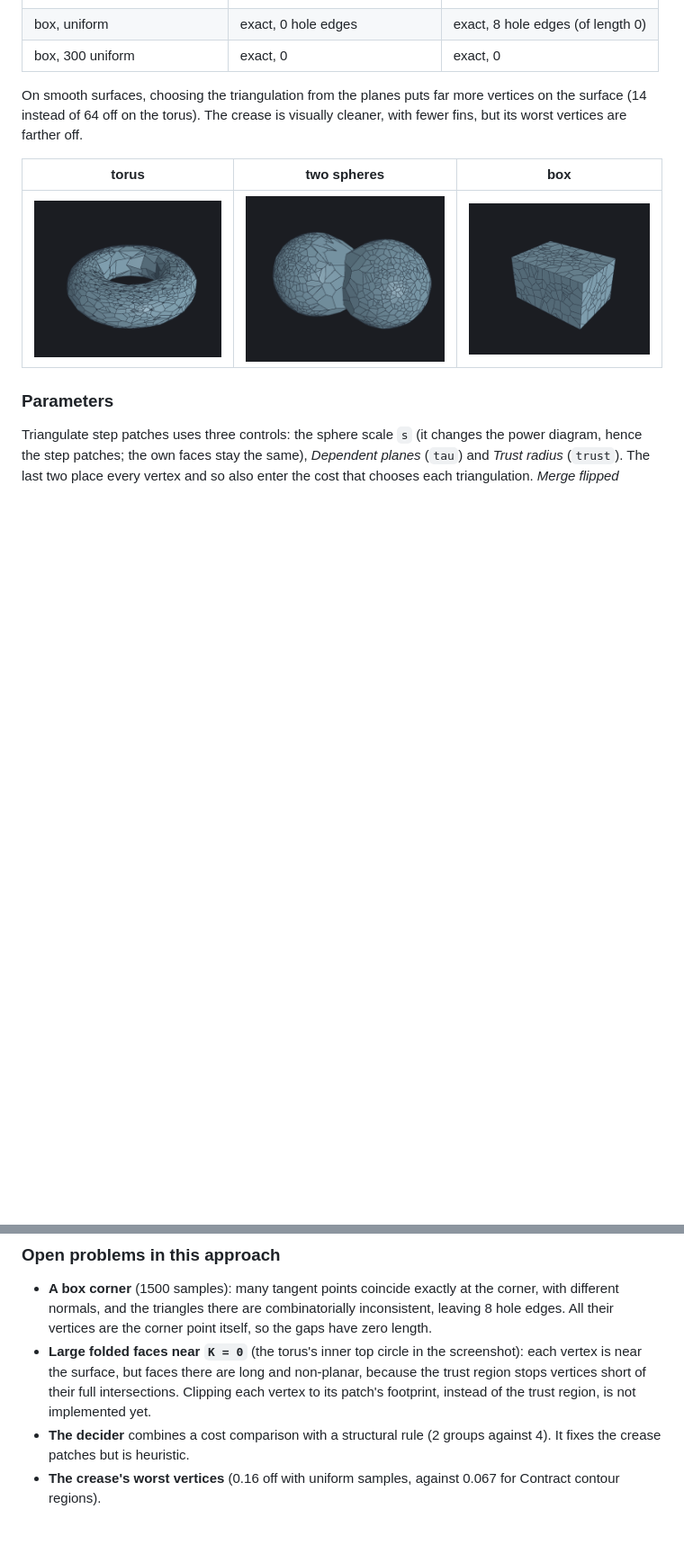
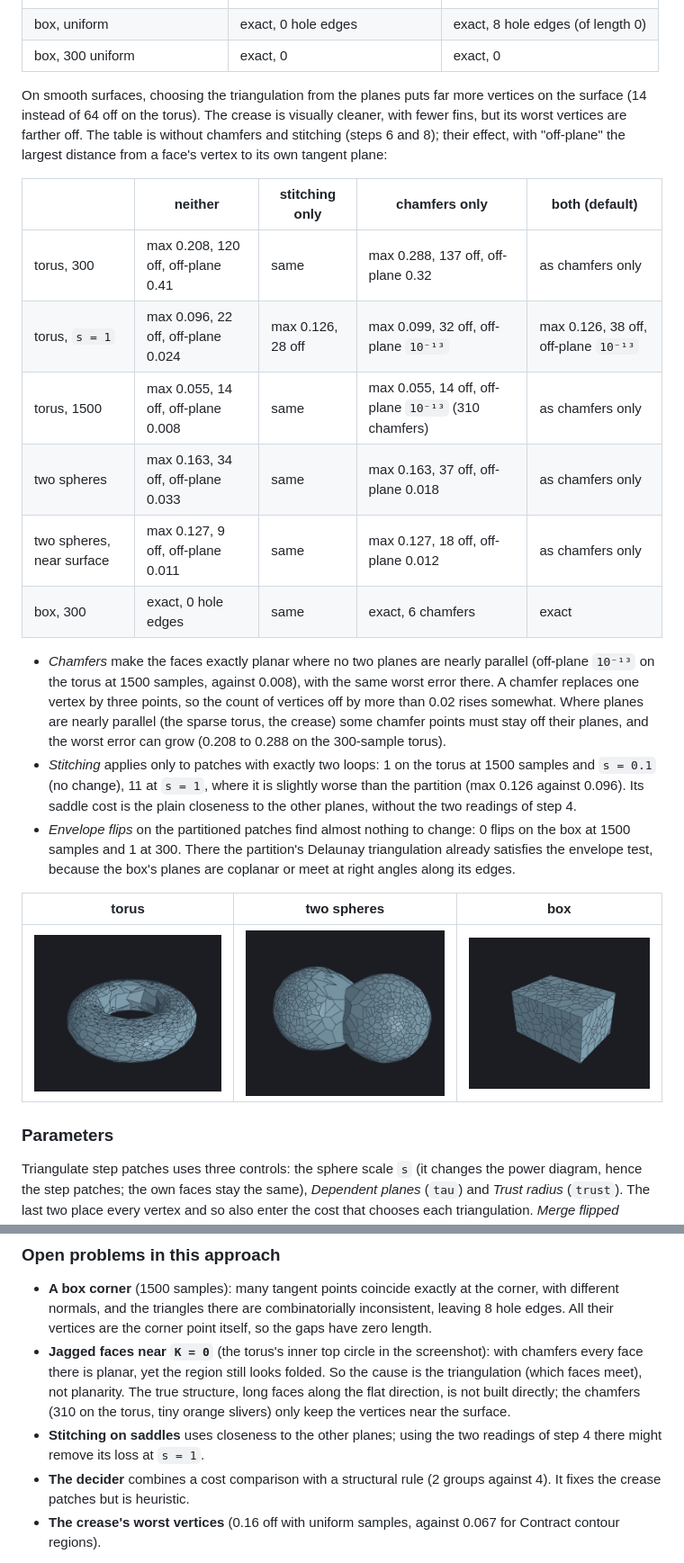
Before and after one commit to yig/powercontour-3d-web, a Markdown page: RECOVERY.md, 2 parts joined by grey strips. Shown at 90% size. Rendered like a GitHub page; pictures changed too: figures/torus-patches.png; blank space fills up the shorter version.

```diff
--- a/RECOVERY.md
+++ b/RECOVERY.md
@@ -171,7 +173,20 @@ An earlier version of step 6 partitioned only the patch, by nearest tangent poin
 | box, uniform | exact, 0 hole edges | exact, 8 hole edges (of length 0) |
 | box, 300 uniform | exact, 0 | exact, 0 |
 
-On smooth surfaces, choosing the triangulation from the planes puts far more vertices on the surface (14 instead of 64 off on the torus). The crease is visually cleaner, with fewer fins, but its worst vertices are farther off.
+On smooth surfaces, choosing the triangulation from the planes puts far more vertices on the surface (14 instead of 64 off on the torus). The crease is visually cleaner, with fewer fins, but its worst vertices are farther off. The table is without chamfers and stitching (steps 6 and 8); their effect, with "off-plane" the largest distance from a face's vertex to its own tangent plane:
+
+| | neither | stitching only | chamfers only | both (default) |
+|---|---|---|---|---|
+| torus, 300 | max 0.208, 120 off, off-plane 0.41 | same | max 0.288, 137 off, off-plane 0.32 | as chamfers only |
+| torus, `s = 1` | max 0.096, 22 off, off-plane 0.024 | max 0.126, 28 off | max 0.099, 32 off, off-plane `10⁻¹³` | max 0.126, 38 off, off-plane `10⁻¹³` |
+| torus, 1500 | max 0.055, 14 off, off-plane 0.008 | same | max 0.055, 14 off, off-plane `10⁻¹³` (310 chamfers) | as chamfers only |
+| two spheres | max 0.163, 34 off, off-plane 0.033 | same | max 0.163, 37 off, off-plane 0.018 | as chamfers only |
+| two spheres, near surface | max 0.127, 9 off, off-plane 0.011 | same | max 0.127, 18 off, off-plane 0.012 | as chamfers only |
+| box, 300 | exact, 0 hole edges | same | exact, 6 chamfers | exact |
+
+- *Chamfers* make the faces exactly planar where no two planes are nearly parallel (off-plane `10⁻¹³` on the torus at 1500 samples, against 0.008), with the same worst error there. A chamfer replaces one vertex by three points, so the count of vertices off by more than 0.02 rises somewhat. Where planes are nearly parallel (the sparse torus, the crease) some chamfer points must stay off their planes, and the worst error can grow (0.208 to 0.288 on the 300-sample torus).
+- *Stitching* applies only to patches with exactly two loops: 1 on the torus at 1500 samples and `s = 0.1` (no change), 11 at `s = 1`, where it is slightly worse than the partition (max 0.126 against 0.096). Its saddle cost is the plain closeness to the other planes, without the two readings of step 4.
+- *Envelope flips* on the partitioned patches find almost nothing to change: 0 flips on the box at 1500 samples and 1 at 300. There the partition's Delaunay triangulation already satisfies the envelope test, because the box's planes are coplanar or meet at right angles along its edges.
 
 | torus | two spheres | box |
 |---|---|---|
@@ -208,7 +223,8 @@ Triangulate step patches uses three controls: the sphere scale `s` (it changes t
 ### Open problems in this approach
 
 - **A box corner** (1500 samples): many tangent points coincide exactly at the corner, with different normals, and the triangles there are combinatorially inconsistent, leaving 8 hole edges. All their vertices are the corner point itself, so the gaps have zero length.
-- **Large folded faces near `K = 0`** (the torus's inner top circle in the screenshot): each vertex is near the surface, but faces there are long and non-planar, because the trust region stops vertices short of their full intersections. Clipping each vertex to its patch's footprint, instead of the trust region, is not implemented yet.
+- **Jagged faces near `K = 0`** (the torus's inner top circle in the screenshot): with chamfers every face there is planar, yet the region still looks folded. So the cause is the triangulation (which faces meet), not planarity. The true structure, long faces along the flat direction, is not built directly; the chamfers (310 on the torus, tiny orange slivers) only keep the vertices near the surface.
+- **Stitching on saddles** uses closeness to the other planes; using the two readings of step 4 there might remove its loss at `s = 1`.
 - **The decider** combines a cost comparison with a structural rule (2 groups against 4). It fixes the crease patches but is heuristic.
 - **The crease's worst vertices** (0.16 off with uniform samples, against 0.067 for Contract contour regions).
 
```
Also changed, not shown: other parts of RECOVERY.md (+6 -4 lines), ARCHITECTURE.md (+1 -1 lines), README.md (+2 -0 lines), 2 other files.
